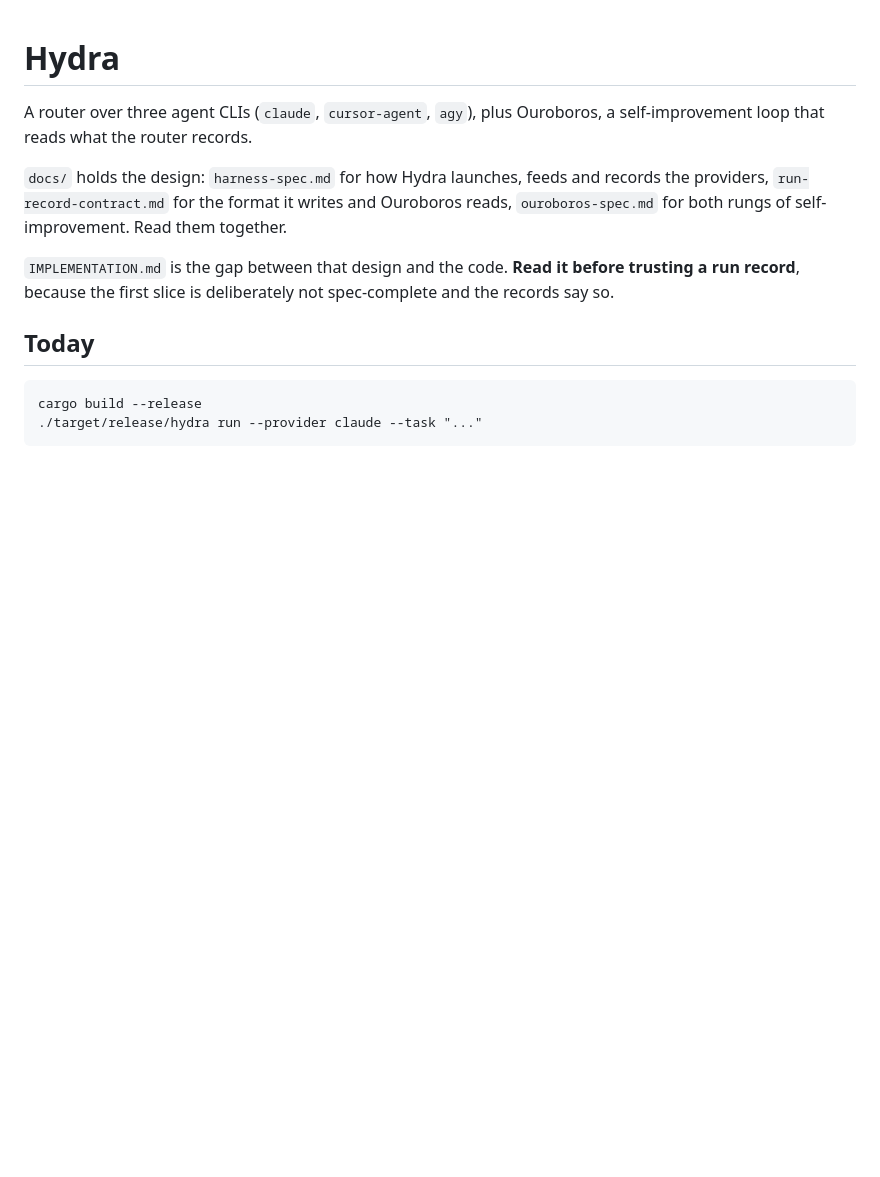
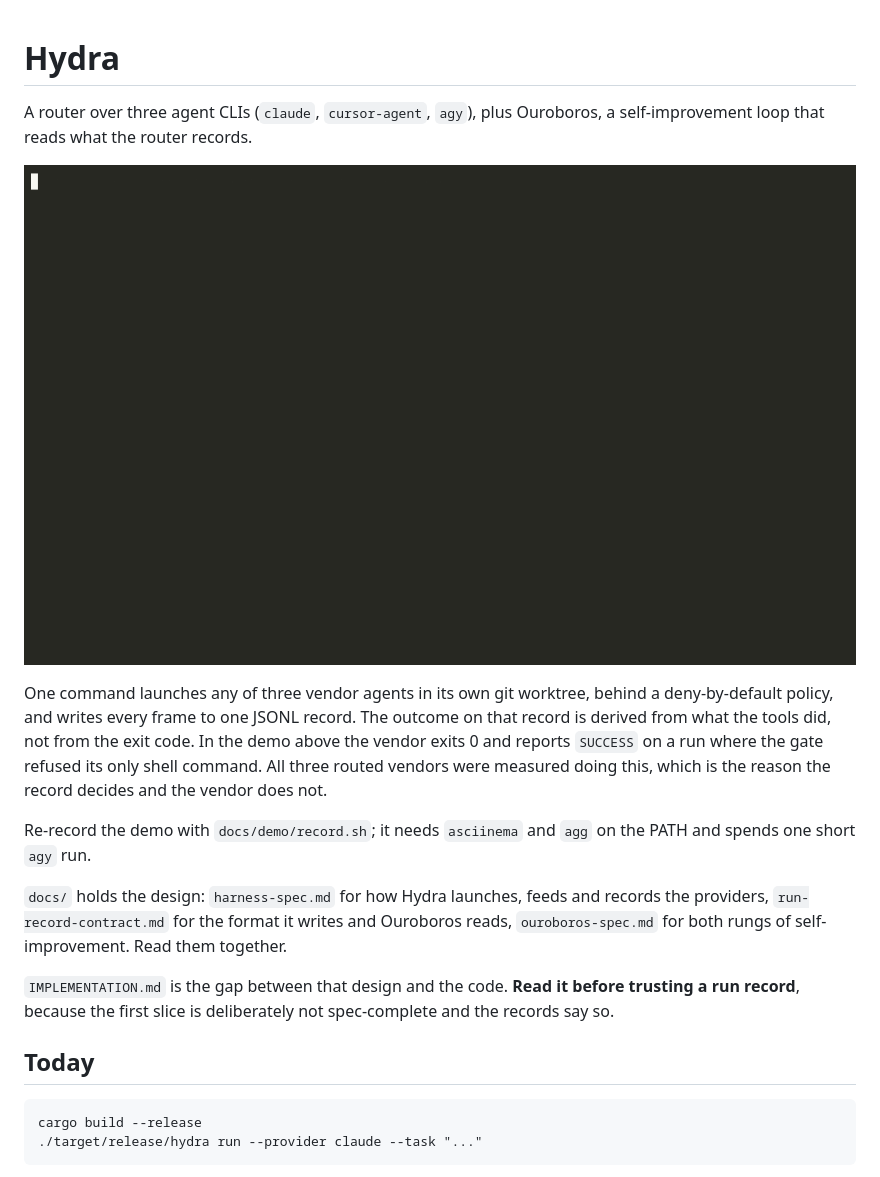
Before and after one commit to FrankMdza/hydra-harness, a Markdown page: README.md, the part around the change. Rendered like a GitHub page; pictures changed too: docs/demo/hydra.gif (added); blank space fills up the shorter version.

Commit message:
A demo that shows the vendor saying SUCCESS and the record saying gated
docs/demo/ holds a scripted terminal session, recorded by asciinema and rendered
by agg to hydra.gif, now at the top of the README. One `agy` run under
`standard` is told to `ls ~/hydra/runs`; the pattern floor refuses it; the vendor
exits 0 with result.status SUCCESS; the record derives `gated` and names the
refusal. verdict.py prints the two claims side by side from the record alone.

vhs was tried first and dropped: it captures frames but ffmpeg 9 encodes nothing.
The first take also lost its last command to build ticket 39, since an 8-character
prefix matched four runs once another session had launched three; the demo now
uses thirteen. Re-record with docs/demo/record.sh.

Co-Authored-By: Claude Fable 5.1 <noreply@anthropic.com>
Claude-Session: https://claude.ai/code/session_01DyTi2kHgzZzSzYQgPHBQh7

```diff
--- a/README.md
+++ b/README.md
@@ -2,6 +2,17 @@
 
 A router over three agent CLIs (`claude`, `cursor-agent`, `agy`), plus Ouroboros, a
 self-improvement loop that reads what the router records.
+
+![hydra run on agy: the vendor reports SUCCESS, the record says gated](docs/demo/hydra.gif)
+
+One command launches any of three vendor agents in its own git worktree, behind a
+deny-by-default policy, and writes every frame to one JSONL record. The outcome on that record
+is derived from what the tools did, not from the exit code. In the demo above the vendor exits
+0 and reports `SUCCESS` on a run where the gate refused its only shell command. All three routed
+vendors were measured doing this, which is the reason the record decides and the vendor does not.
+
+Re-record the demo with `docs/demo/record.sh`; it needs `asciinema` and `agg` on the PATH and
+spends one short `agy` run.
 
 `docs/` holds the design: `harness-spec.md` for how Hydra launches, feeds and records
 the providers, `run-record-contract.md` for the format it writes and Ouroboros reads,
```
Also changed, not shown: 4 other files.
